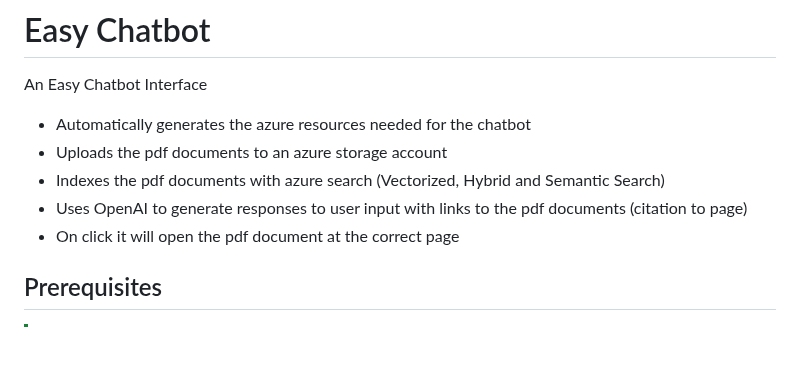
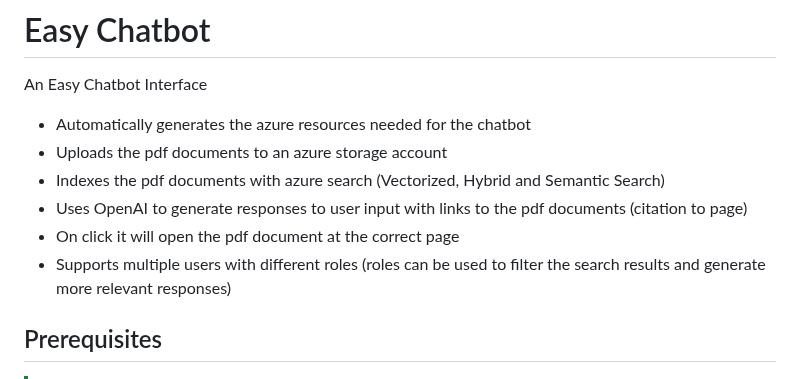
Before and after one commit to qxsch/EasyChatbot, a Markdown page: README.md, the part around the change. GitHub-like rendering; blank space fills up the shorter version.

Commit message:
added roles feature

```diff
--- a/README.md
+++ b/README.md
@@ -7,6 +7,7 @@ An Easy Chatbot Interface
 * Indexes the pdf documents with azure search (Vectorized, Hybrid and Semantic Search)
 * Uses OpenAI to generate responses to user input with links to the pdf documents (citation to page)
 * On click it will open the pdf document at the correct page
+* Supports multiple users with different roles (roles can be used to filter the search results and generate more relevant responses)
 
 
 ## Prerequisites
```
